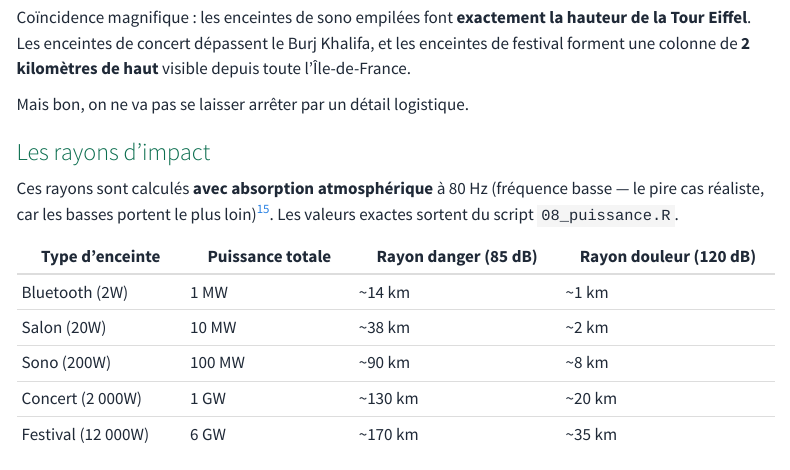
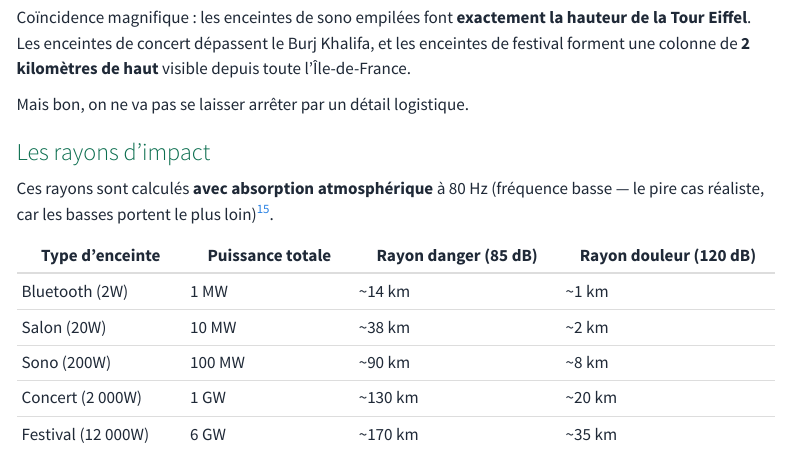
Before and after one commit to stockastats/stockastats.github.io, a Quarto document (articles/spotify-tour-eiffel/index.qmd): the page in a window 1100 px wide, from 10980 px down. Rendered offline with R 4.5, knitr and Pandoc in place of Quarto, with nearby package versions; menus at the side of the page are left out.

```diff
--- a/articles/spotify-tour-eiffel/index.qmd
+++ b/articles/spotify-tour-eiffel/index.qmd
@@ -255,7 +255,7 @@
 
 ### Les rayons d'impact
 
-Ces rayons sont calculés **avec absorption atmosphérique** à 80 Hz (fréquence basse — le pire cas réaliste, car les basses portent le plus loin)[^iso]. Les valeurs exactes sortent du script `08_puissance.R`.
+Ces rayons sont calculés **avec absorption atmosphérique** à 80 Hz (fréquence basse — le pire cas réaliste, car les basses portent le plus loin)[^iso].
 
 | Type d'enceinte | Puissance totale | Rayon danger (85 dB) | Rayon douleur (120 dB) |
 |-----------------|-----------------|---------------------|----------------------|
```
Also changed, not shown: articles/spotify-tour-eiffel/graphe_puissance_comparaison.png, articles/spotify-tour-eiffel/graphe_quadrants.png, docs/search.json, 11 other files.
